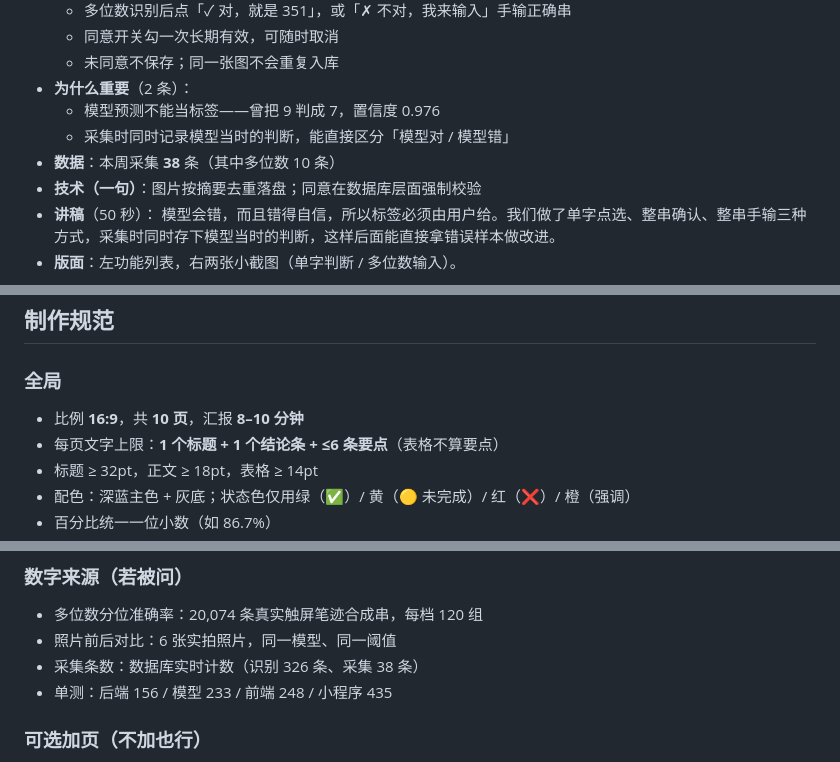
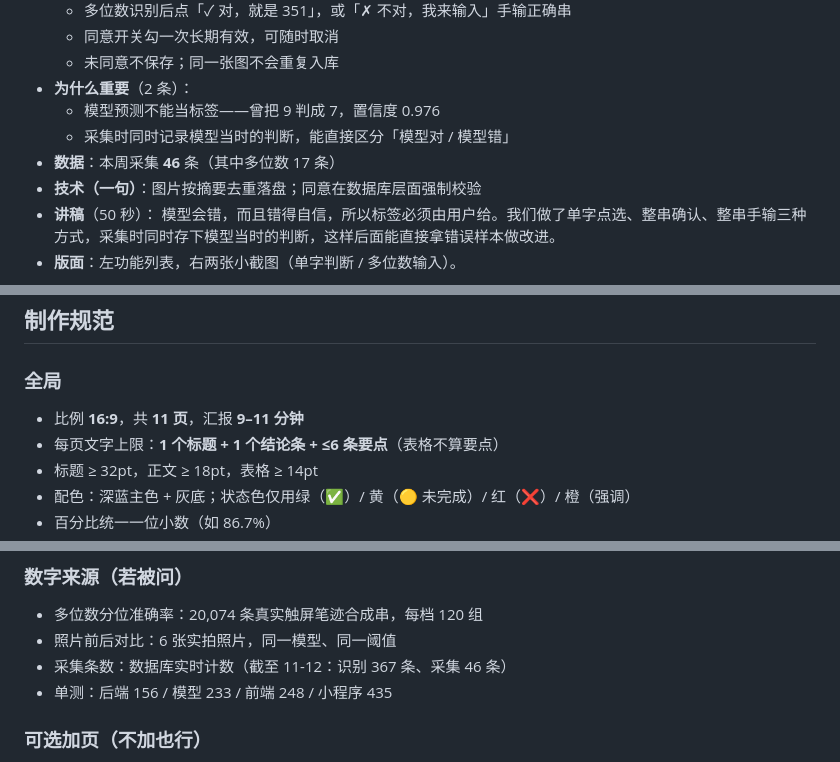
Before and after one commit to SogoL-55152/Handwritten-Digit-Recognition, a Markdown page: docs/W6-PPT逐页内容稿.md, 3 parts joined by grey strips. Drawn GitHub-style.

```diff
--- a/docs/W6-PPT逐页内容稿.md
+++ b/docs/W6-PPT逐页内容稿.md
@@ -150,7 +150,7 @@
 - **为什么重要**（2 条）：
   - 模型预测不能当标签——曾把 9 判成 7，置信度 0.976
   - 采集时同时记录模型当时的判断，能直接区分「模型对 / 模型错」
-- **数据**：本周采集 **38** 条（其中多位数 10 条）
+- **数据**：本周采集 **46** 条（其中多位数 17 条）
 - **技术（一句）**：图片按摘要去重落盘；同意在数据库层面强制校验
 - **讲稿**（50 秒）：
   模型会错，而且错得自信，所以标签必须由用户给。我们做了单字点选、整串确认、整串手输三种方式，采集时同时存下模型当时的判断，这样后面能直接拿错误样本做改进。
@@ -211,7 +236,7 @@
 
 ### 全局
 
-- 比例 **16:9**，共 **10 页**，汇报 **8–10 分钟**
+- 比例 **16:9**，共 **11 页**，汇报 **9–11 分钟**
 - 每页文字上限：**1 个标题 + 1 个结论条 + ≤6 条要点**（表格不算要点）
 - 标题 ≥ 32pt，正文 ≥ 18pt，表格 ≥ 14pt
 - 配色：深蓝主色 + 灰底；状态色仅用绿（✅）/ 黄（🟡 未完成）/ 红（❌）/ 橙（强调）
@@ -228,7 +253,7 @@
 
 - 多位数分位准确率：20,074 条真实触屏笔迹合成串，每档 120 组
 - 照片前后对比：6 张实拍照片，同一模型、同一阈值
-- 采集条数：数据库实时计数（识别 326 条、采集 38 条）
+- 采集条数：数据库实时计数（截至 11-12：识别 367 条、采集 46 条）
 - 单测：后端 156 / 模型 233 / 前端 248 / 小程序 435
 
 ### 可选加页（不加也行）
```
Also changed, not shown: other parts of docs/W6-PPT逐页内容稿.md (+28 -3 lines).
